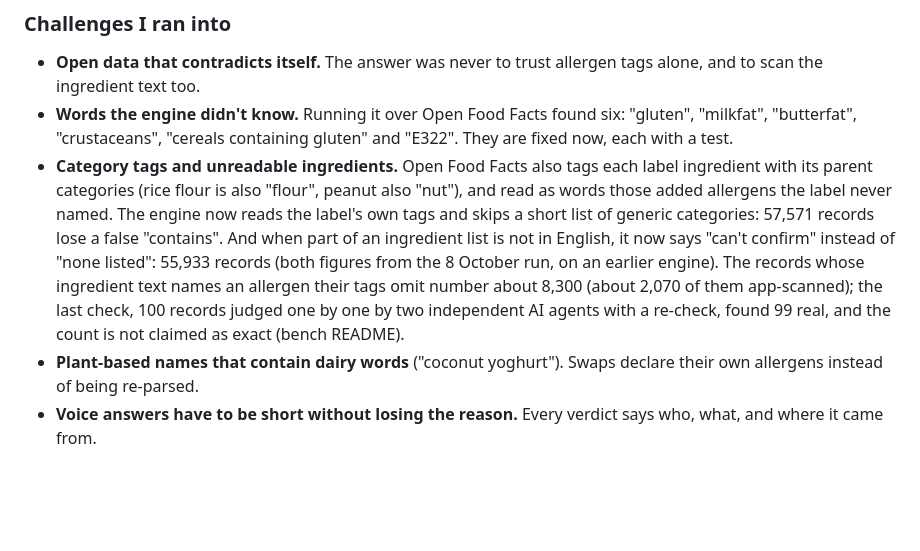
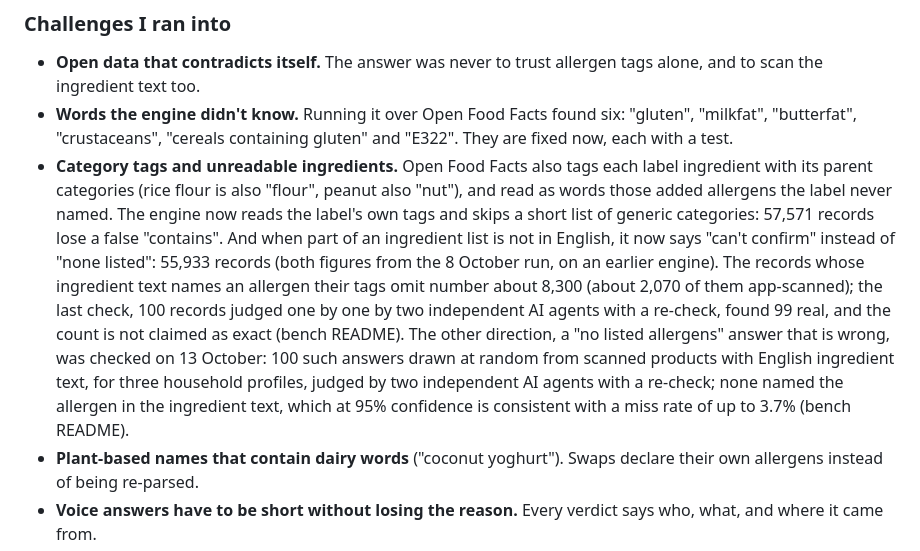
Before and after one commit to Quillrun/allergy-crosscheck, a Markdown page: docs/SUBMISSION.md, the part around the change. Rendered like a GitHub page; blank space fills up the shorter version.

Commit message:
bench: how often "no listed allergens" is wrong — 0 of 100 on engine c604e068 (record, README section, one story sentence)
100 "no listed allergens" answers drawn with seed 20261017 from the 12 October
base, three profiles, two independent checkers and a lead re-check; no miss,
95% Wilson 0.00-3.70%. Run folder $C/run17. Six of the 100 texts are not
ingredient lists (nutrition panels, OCR fragments); noted, not counted.

Co-Authored-By: Claude Fable 5.1 <noreply@anthropic.com>

```diff
--- a/docs/SUBMISSION.md
+++ b/docs/SUBMISSION.md
@@ -89,7 +89,7 @@ Say Maya can't have peanuts or tree nuts, and Leo from next door, who can't have
 ### Challenges I ran into
 - **Open data that contradicts itself.** The answer was never to trust allergen tags alone, and to scan the ingredient text too.
 - **Words the engine didn't know.** Running it over Open Food Facts found six: "gluten", "milkfat", "butterfat", "crustaceans", "cereals containing gluten" and "E322". They are fixed now, each with a test.
-- **Category tags and unreadable ingredients.** Open Food Facts also tags each label ingredient with its parent categories (rice flour is also "flour", peanut also "nut"), and read as words those added allergens the label never named. The engine now reads the label's own tags and skips a short list of generic categories: 57,571 records lose a false "contains". And when part of an ingredient list is not in English, it now says "can't confirm" instead of "none listed": 55,933 records (both figures from the 8 October run, on an earlier engine). The records whose ingredient text names an allergen their tags omit number about 8,300 (about 2,070 of them app-scanned); the last check, 100 records judged one by one by two independent AI agents with a re-check, found 99 real, and the count is not claimed as exact (bench README).
+- **Category tags and unreadable ingredients.** Open Food Facts also tags each label ingredient with its parent categories (rice flour is also "flour", peanut also "nut"), and read as words those added allergens the label never named. The engine now reads the label's own tags and skips a short list of generic categories: 57,571 records lose a false "contains". And when part of an ingredient list is not in English, it now says "can't confirm" instead of "none listed": 55,933 records (both figures from the 8 October run, on an earlier engine). The records whose ingredient text names an allergen their tags omit number about 8,300 (about 2,070 of them app-scanned); the last check, 100 records judged one by one by two independent AI agents with a re-check, found 99 real, and the count is not claimed as exact (bench README). The other direction, a "no listed allergens" answer that is wrong, was checked on 13 October: 100 such answers drawn at random from scanned products with English ingredient text, for three household profiles, judged by two independent AI agents with a re-check; none named the allergen in the ingredient text, which at 95% confidence is consistent with a miss rate of up to 3.7% (bench README).
 - **Plant-based names that contain dairy words** ("coconut yoghurt"). Swaps declare their own allergens instead of being re-parsed.
 - **Voice answers have to be short without losing the reason.** Every verdict says who, what, and where it came from.
 - **A real model behaves differently from a scripted one.** It said "Got it, I'll add Leo" without saving him, and answered a pesto question from memory; that led to the no-tool guard. It also made up shopping-list swaps until the turn history kept the tool results.
```
Also changed, not shown: 2 other files.
